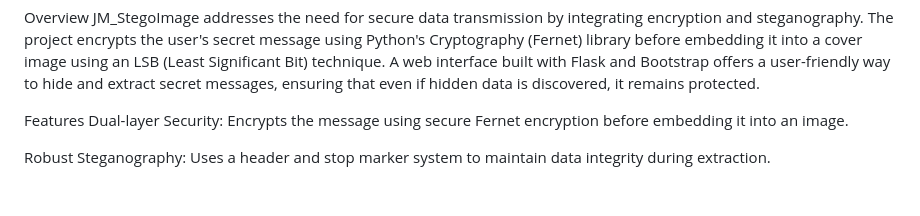
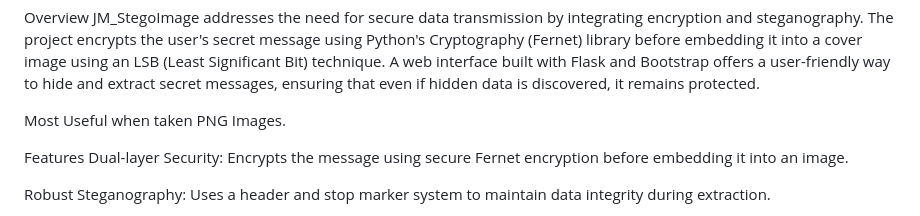
Before and after one commit to Jidnyasha28/JM_StegoImage, a Markdown page: README.md, the part around the change. Rendered like a GitHub page; blank space fills up the shorter version.

```diff
--- a/README.md
+++ b/README.md
@@ -12,6 +12,8 @@ Contact
 
 Overview
 JM_StegoImage addresses the need for secure data transmission by integrating encryption and steganography. The project encrypts the user's secret message using Python's Cryptography (Fernet) library before embedding it into a cover image using an LSB (Least Significant Bit) technique. A web interface built with Flask and Bootstrap offers a user-friendly way to hide and extract secret messages, ensuring that even if hidden data is discovered, it remains protected.
+
+Most Useful when taken PNG Images.
 
 Features
 Dual-layer Security: Encrypts the message using secure Fernet encryption before embedding it into an image.
```
